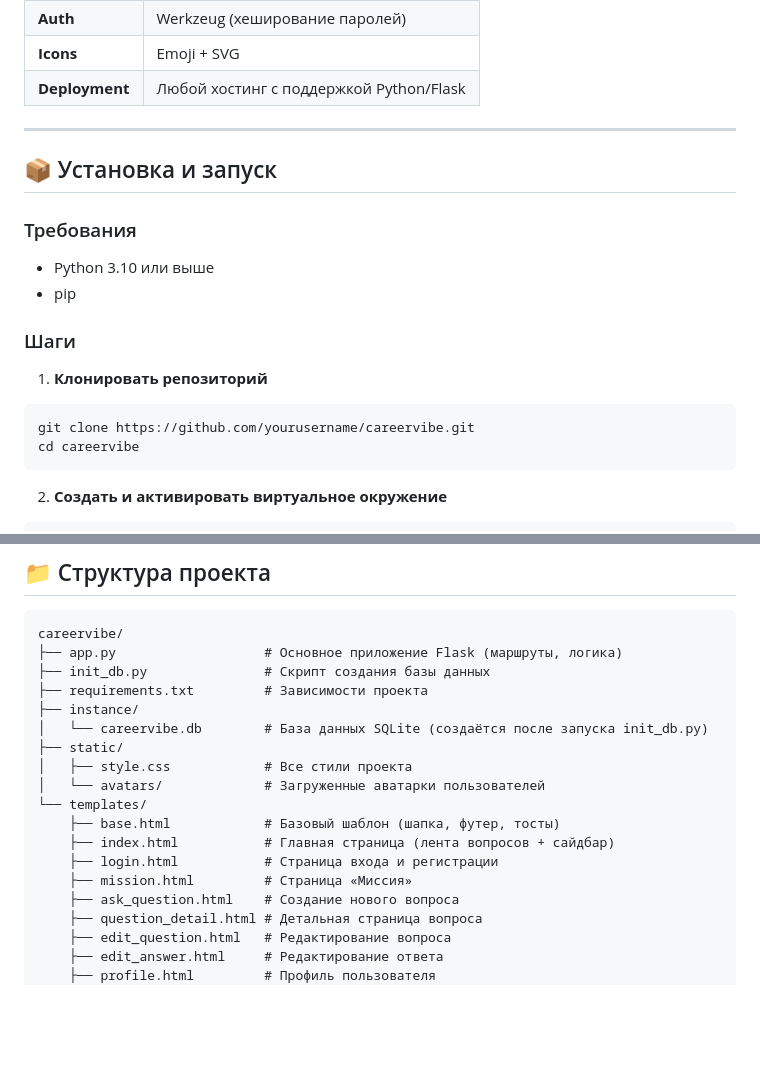
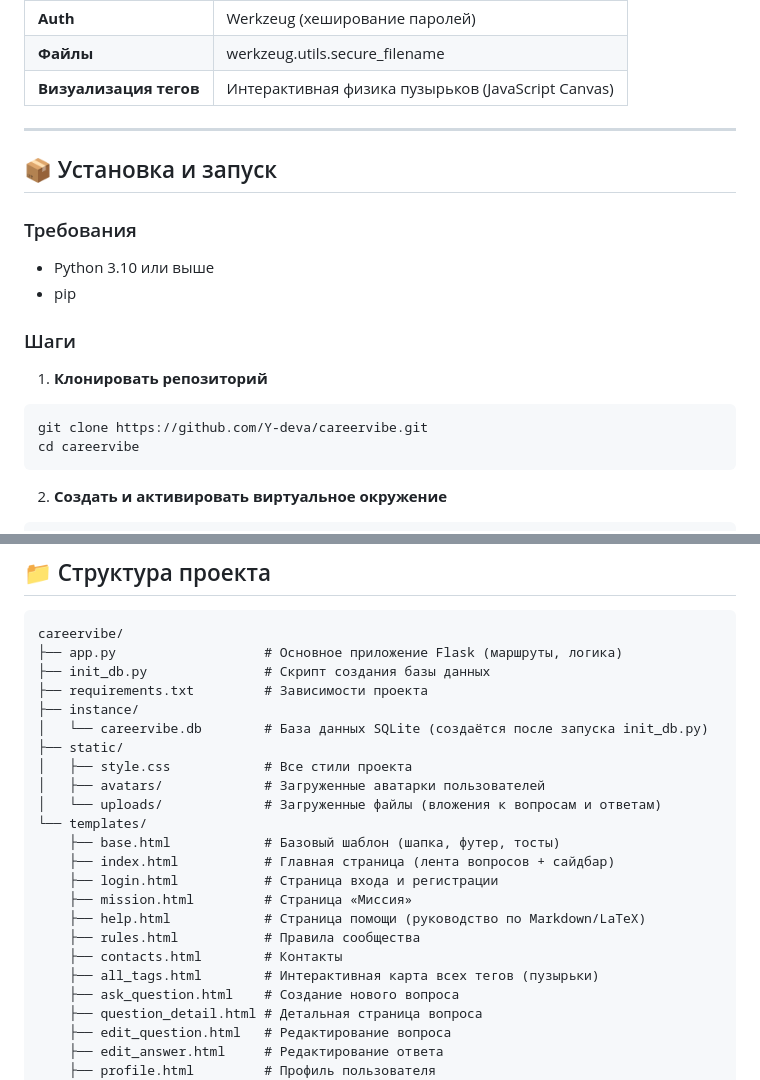
Before and after one commit to findatalab/careervibe, a Markdown page: README.md, 2 parts joined by grey strips. Drawn GitHub-style; blank space fills up the shorter version.

````diff
--- a/README.md
+++ b/README.md
@@ -72,6 +92,6 @@
 | **Auth** | Werkzeug (хеширование паролей) |
-| **Icons** | Emoji + SVG |
-| **Deployment** | Любой хостинг с поддержкой Python/Flask |
+| **Файлы** | werkzeug.utils.secure_filename |
+| **Визуализация тегов** | Интерактивная физика пузырьков (JavaScript Canvas) |
 
 ---
 
@@ -85,7 +105,7 @@
 
 1. **Клонировать репозиторий**
 ```bash
-git clone https://github.com/yourusername/careervibe.git
+git clone https://github.com/Y-deva/careervibe.git
 cd careervibe
 ```
 
@@ -131,12 +151,17 @@ careervibe/
 │   └── careervibe.db        # База данных SQLite (создаётся после запуска init_db.py)
 ├── static/
 │   ├── style.css            # Все стили проекта
-│   └── avatars/             # Загруженные аватарки пользователей
+│   ├── avatars/             # Загруженные аватарки пользователей
+│   └── uploads/             # Загруженные файлы (вложения к вопросам и ответам)
 └── templates/
     ├── base.html            # Базовый шаблон (шапка, футер, тосты)
     ├── index.html           # Главная страница (лента вопросов + сайдбар)
     ├── login.html           # Страница входа и регистрации
     ├── mission.html         # Страница «Миссия»
+    ├── help.html            # Страница помощи (руководство по Markdown/LaTeX)
+    ├── rules.html           # Правила сообщества
+    ├── contacts.html        # Контакты
+    ├── all_tags.html        # Интерактивная карта всех тегов (пузырьки)
     ├── ask_question.html    # Создание нового вопроса
     ├── question_detail.html # Детальная страница вопроса
     ├── edit_question.html   # Редактирование вопроса
````
Also changed, not shown: other parts of README.md (+43 -17 lines).
